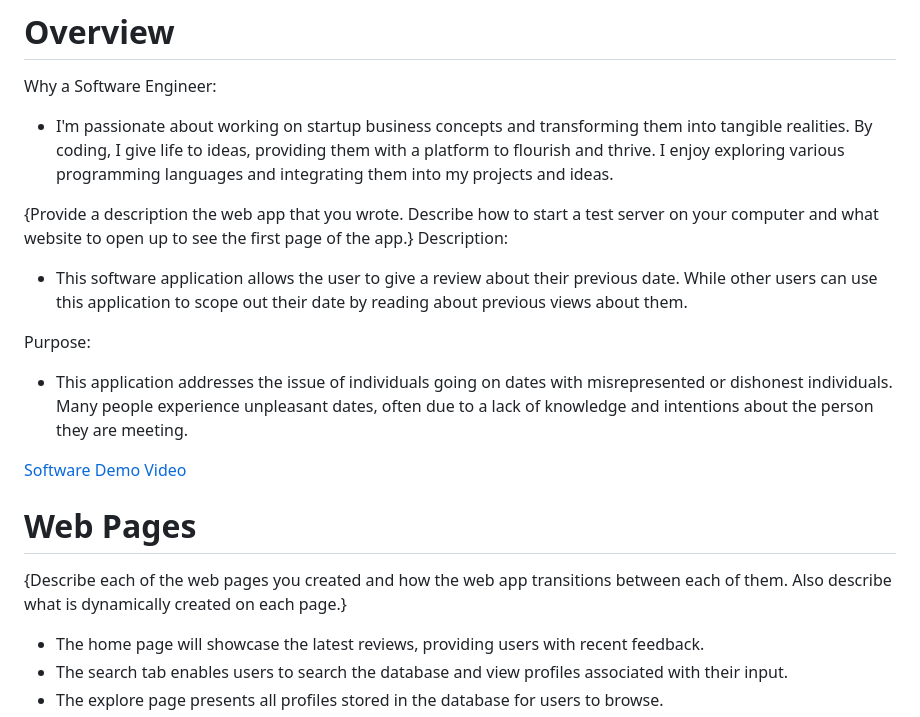
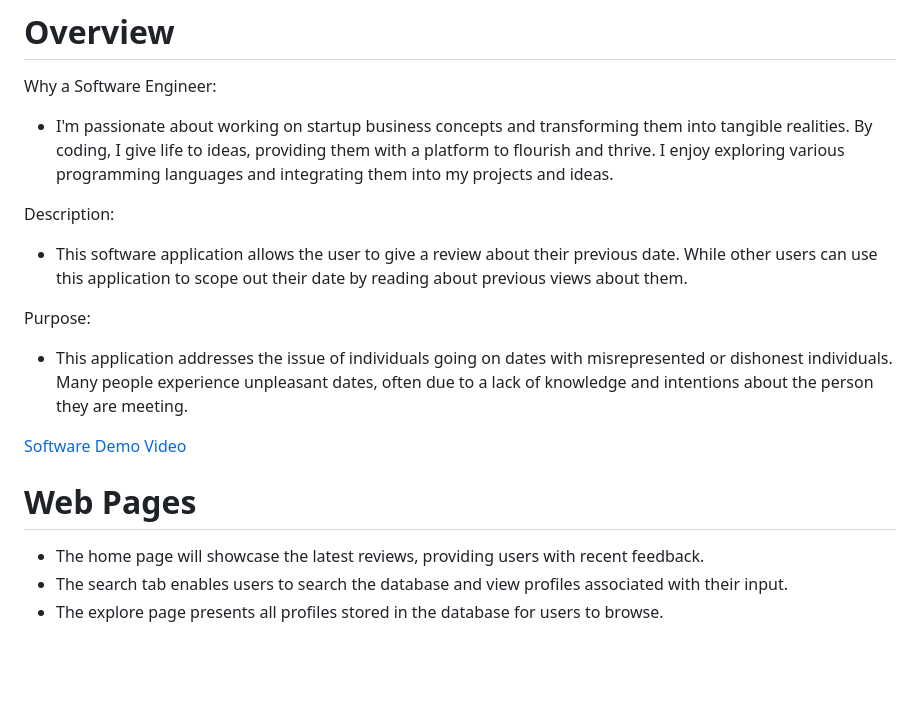
Before and after one commit to princejunior/rate-my-date, a Markdown page: README.md, the part around the change. Rendered like a GitHub page; blank space fills up the shorter version.

Commit message:
updating read.md

```diff
--- a/README.md
+++ b/README.md
@@ -6,7 +6,6 @@ Why a Software Engineer:
 
 - I'm passionate about working on startup business concepts and transforming them into tangible realities. By coding, I give life to ideas, providing them with a platform to flourish and thrive. I enjoy exploring various programming languages and integrating them into my projects and ideas.
 
-{Provide a description the web app that you wrote. Describe how to start a test server on your computer and what website to open up to see the first page of the app.}
 Description:
 - This software application allows the user to give a review about their previous date. While other users can use this application to scope out their date by reading about previous views about them.
 
@@ -16,8 +15,6 @@ Purpose:
 [Software Demo Video](https://youtu.be/GA0dduGzslY)
 
 # Web Pages
-
-{Describe each of the web pages you created and how the web app transitions between each of them.  Also describe what is dynamically created on each page.}
 - The home page will showcase the latest reviews, providing users with recent feedback.
 - The search tab enables users to search the database and view profiles associated with their input.
 - The explore page presents all profiles stored in the database for users to browse.
```
